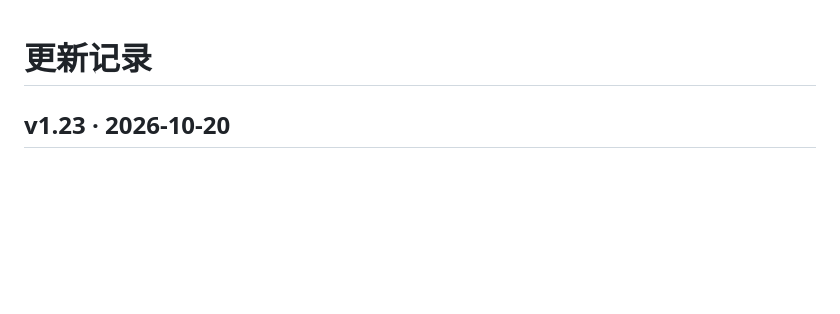
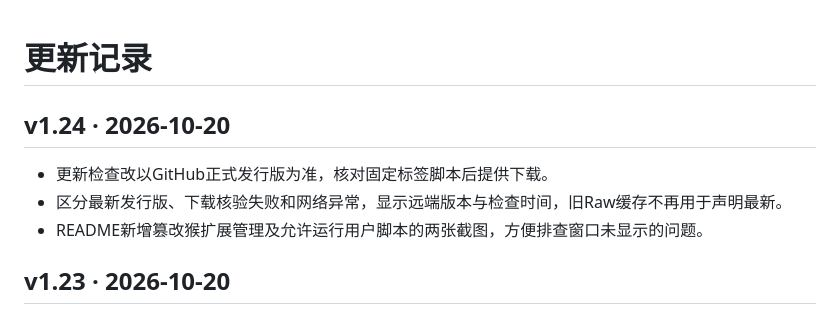
Before and after one commit to zhu-hailin/chaoxing-ai-assistant, a Markdown page: CHANGELOG.md, the part around the change. Rendered like a GitHub page; blank space fills up the shorter version.

```diff
--- a/CHANGELOG.md
+++ b/CHANGELOG.md
@@ -1,4 +1,10 @@
 # 更新记录
+
+## v1.24 · 2026-10-20
+
+- 更新检查改以GitHub正式发行版为准，核对固定标签脚本后提供下载。
+- 区分最新发行版、下载核验失败和网络异常，显示远端版本与检查时间，旧Raw缓存不再用于声明最新。
+- README新增篡改猴扩展管理及允许运行用户脚本的两张截图，方便排查窗口未显示的问题。
 
 ## v1.23 · 2026-10-20
 
```
Also changed, not shown: README.md (+13 -4 lines), docs/验证记录.md (+16 -0 lines), assets/screenshots/tampermonkey-allow-user-scripts.png (added), assets/screenshots/tampermonkey-manage-extension.png (added), 14 other files.
